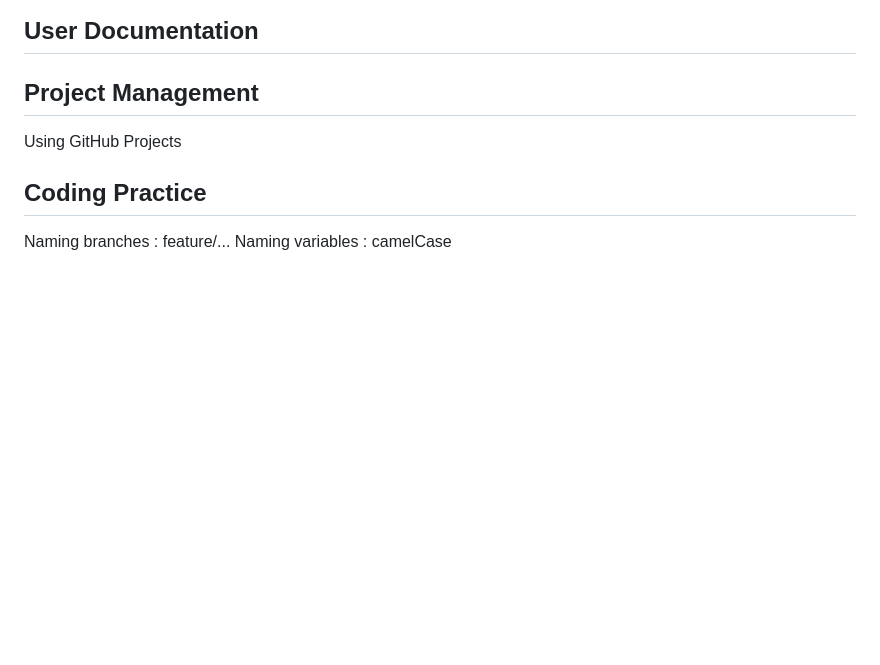
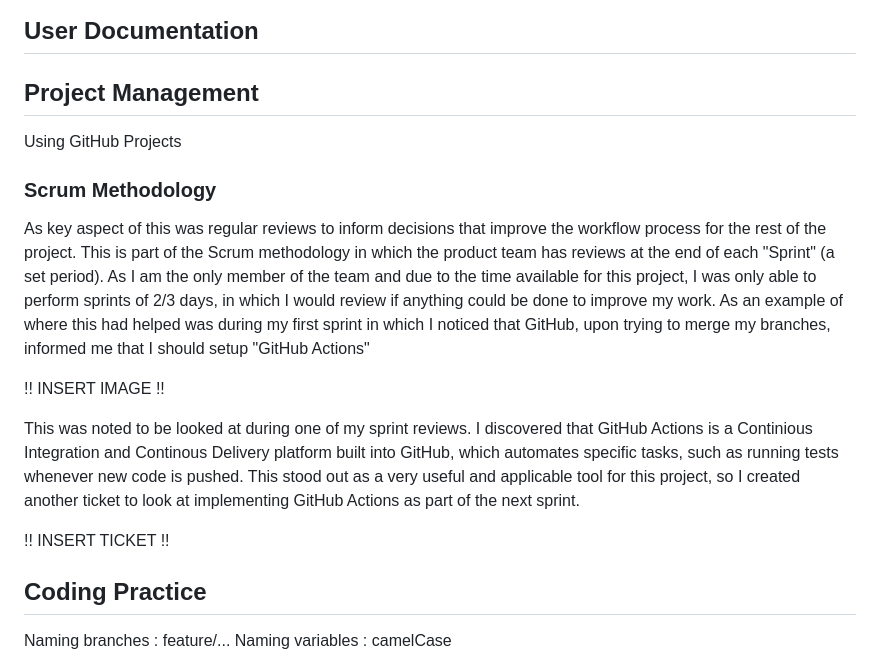
Before and after one commit to im220114a/se-summative-1-2025, a Markdown page: README.md, the part around the change. GitHub-like rendering; blank space fills up the shorter version.

```diff
--- a/README.md
+++ b/README.md
@@ -37,6 +37,15 @@ Made with Figma
 ## Project Management
 Using GitHub Projects
 
+### Scrum Methodology
+As key aspect of this was regular reviews to inform decisions that improve the workflow process for the rest of the project. This is part of the Scrum methodology in which the product team has reviews at the end of each "Sprint" (a set period). As I am the only member of the team and due to the time available for this project, I was only able to perform sprints of 2/3 days, in which I would review if anything could be done to improve my work. As an example of where this had helped was during my first sprint in which I noticed that GitHub, upon trying to merge my branches, informed me that I should setup "GitHub Actions"
+
+!! INSERT IMAGE !!
+
+This was noted to be looked at during one of my sprint reviews. I discovered that GitHub Actions is a Continious Integration and Continous Delivery platform built into GitHub, which automates specific tasks, such as running tests whenever new code is pushed. This stood out as a very useful and applicable tool for this project, so I created another ticket to look at implementing GitHub Actions as part of the next sprint.
+
+!! INSERT TICKET !!
+
 ## Coding Practice
 Naming branches : feature/...
 Naming variables : camelCase
```
